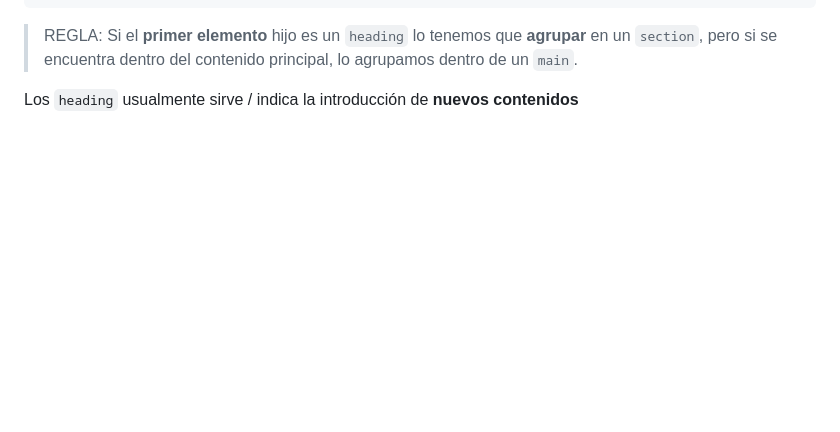
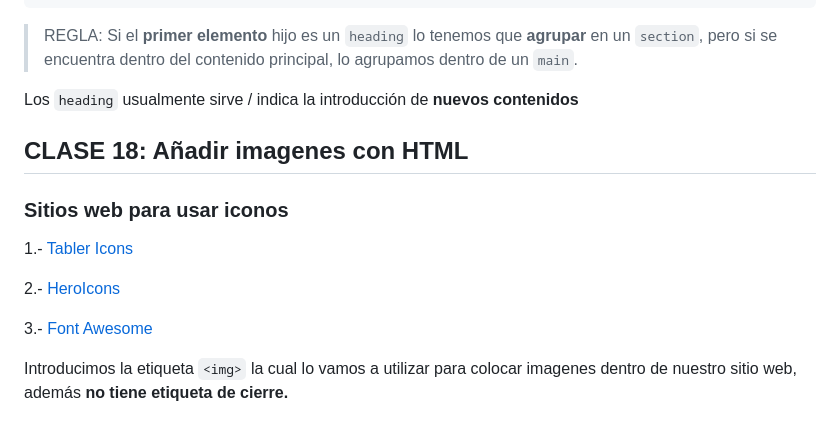
Before and after one commit to JoseAlfonsoB/FREELANCER_PROJECT, a Markdown page: APUNTE/apunte.md, the part around the change. GitHub-like rendering; blank space fills up the shorter version.

Commit message:
Apunte de la clase 18 del curso.

```diff
--- a/APUNTE/apunte.md
+++ b/APUNTE/apunte.md
@@ -69,3 +69,14 @@ _Los archivos SVG se detectan facilmente con su extensión `.svg`_
 > REGLA: Si el **primer elemento** hijo es un `heading` lo tenemos que **agrupar** en un `section`, pero si se encuentra dentro del contenido principal, lo agrupamos dentro de un `main`.
 
 Los `heading` usualmente sirve / indica la introducción de **nuevos contenidos**
+
+## CLASE 18: Añadir imagenes con HTML
+
+### Sitios web para usar iconos
+1.- [Tabler Icons](https://tablericons.com/)
+
+2.- [HeroIcons](https://heroicons.dev/)
+
+3.- [Font Awesome](https://fontawesome.com/)
+
+Introducimos la etiqueta `<img>` la cual lo vamos a utilizar para colocar imagenes dentro de nuestro sitio web, además **no tiene etiqueta de cierre.**
```
